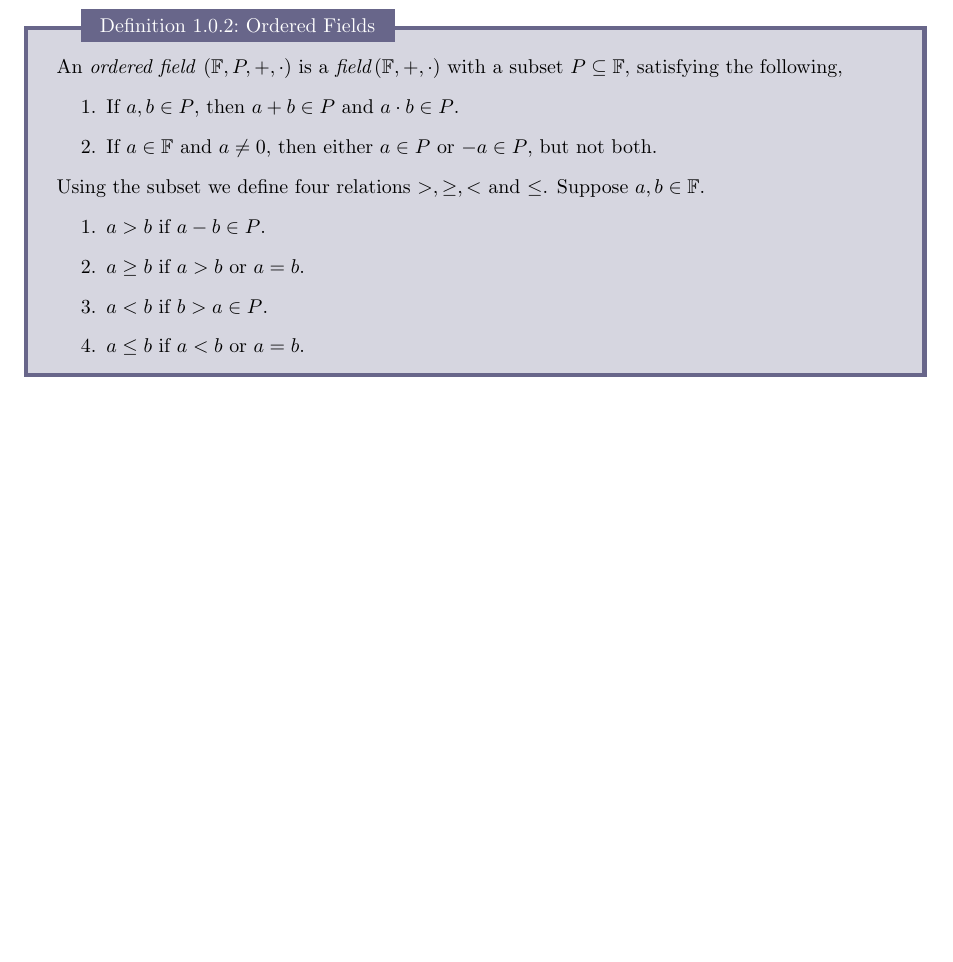
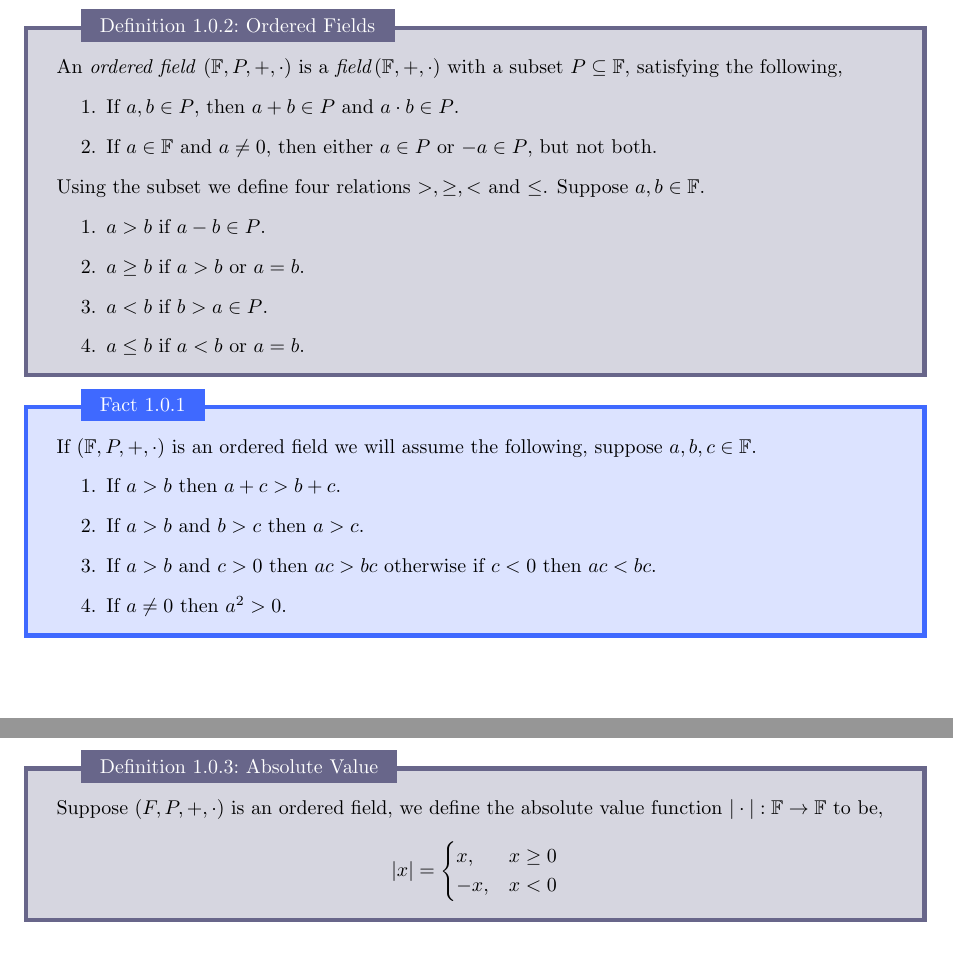
Before and after one commit to MeMeBallJM/longformmaths-real-analysis, a LaTeX document (main.tex): part of the page before the commit and two parts of pages 1 and 2 of 2 after it, the two joined at a grey line, cut so that both start at the same text, the shorter picture padded with empty space. The pictures show the PDF file main.pdf that the author committed with the source.

Commit message:
Added def of abs val

```diff
--- a/main.tex
+++ b/main.tex
@@ -37,4 +37,23 @@
   \end{enumerate}
 \end{definition}
 
+\begin{fact}{}{}
+  If $\left(\F, P, +, \cdot \right)$ is an ordered field we will assume the following,
+  suppose $a,b,c \in \F$.
+  \begin{enumerate}
+    \item If $a > b$ then $a + c > b + c$.
+    \item If $a > b$ and $b > c$ then $a > c$.
+    \item If $a > b$ and $c > 0$ then $ac > bc$ otherwise if $c < 0$ then $ac < bc$.
+    \item If $a \neq 0$ then $a^2 > 0$.
+  \end{enumerate}
+\end{fact}
+
+\begin{definition}{Absolute Value}{abs val}
+  Suppose $\left(F, P, +, \cdot\right)$ is an ordered field, we define the absolute value function $|\cdot|: \F \rightarrow \F$ to be,
+  $$|x| = \begin{cases}
+      x,  & x \geq 0 \\
+      -x, & x < 0    \\
+    \end{cases}$$
+\end{definition}
+
 \end{document}
```
Also changed, not shown: main.pdf.
